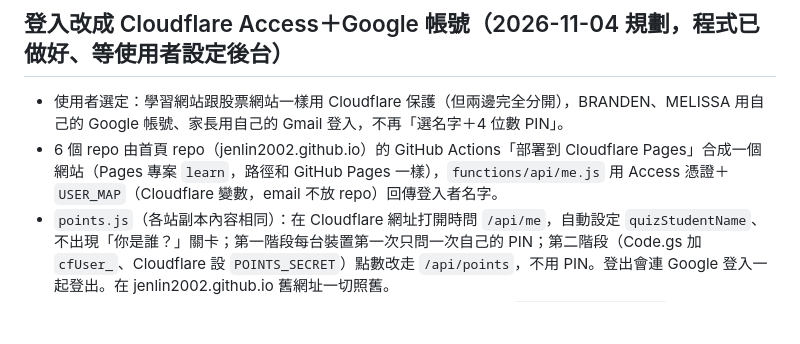
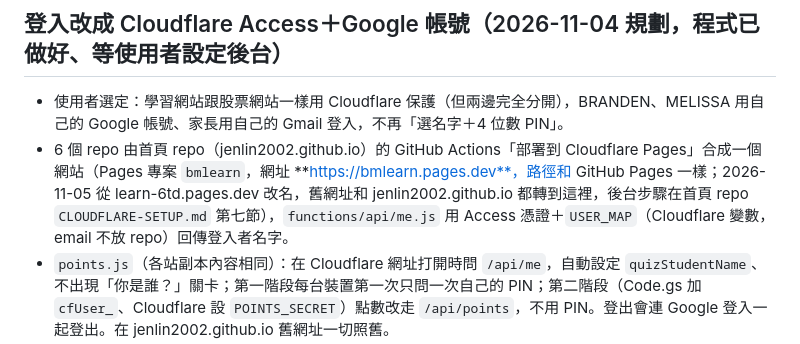
Before and after one commit to jenlin2002/daily_life_listening, a Markdown page: CLAUDE.md, the part around the change. GitHub-like rendering; blank space fills up the shorter version.

Commit message:
CLAUDE.md：學習網站網址改成 bmlearn.pages.dev

```diff
--- a/CLAUDE.md
+++ b/CLAUDE.md
@@ -6,7 +6,7 @@
 ## 登入改成 Cloudflare Access＋Google 帳號（2026-11-04 規劃，程式已做好、等使用者設定後台）
 
 - 使用者選定：學習網站跟股票網站一樣用 Cloudflare 保護（但兩邊完全分開），BRANDEN、MELISSA 用自己的 Google 帳號、家長用自己的 Gmail 登入，不再「選名字＋4 位數 PIN」。
-- 6 個 repo 由首頁 repo（jenlin2002.github.io）的 GitHub Actions「部署到 Cloudflare Pages」合成一個網站（Pages 專案 `learn`，路徑和 GitHub Pages 一樣），`functions/api/me.js` 用 Access 憑證＋`USER_MAP`（Cloudflare 變數，email 不放 repo）回傳登入者名字。
+- 6 個 repo 由首頁 repo（jenlin2002.github.io）的 GitHub Actions「部署到 Cloudflare Pages」合成一個網站（Pages 專案 `bmlearn`，網址 **https://bmlearn.pages.dev**，路徑和 GitHub Pages 一樣；2026-11-05 從 learn-6td.pages.dev 改名，舊網址和 jenlin2002.github.io 都轉到這裡，後台步驟在首頁 repo `CLOUDFLARE-SETUP.md` 第七節），`functions/api/me.js` 用 Access 憑證＋`USER_MAP`（Cloudflare 變數，email 不放 repo）回傳登入者名字。
 - `points.js`（各站副本內容相同）：在 Cloudflare 網址打開時問 `/api/me`，自動設定 `quizStudentName`、不出現「你是誰？」關卡；第一階段每台裝置第一次只問一次自己的 PIN；第二階段（Code.gs 加 `cfUser_`、Cloudflare 設 `POINTS_SECRET`）點數改走 `/api/points`，不用 PIN。登出會連 Google 登入一起登出。在 jenlin2002.github.io 舊網址一切照舊。
 - 後台設定步驟、測試方法、第二階段 Code.gs 改法都在首頁 repo 的 `CLOUDFLARE-SETUP.md`。密碼、金鑰一律使用者自己在 Cloudflare／GitHub／Google 後台輸入。
 - 之後新做的頁面照舊用相對路徑；子站寫死的 `https://jenlin2002.github.io/` 部署時會自動改成 `/`。Cloudflare Pages 單檔上限 25 MB、整站 20000 個檔（2026-11-04 約 15300 個），大檔自動轉到 GitHub 原始檔。
```
